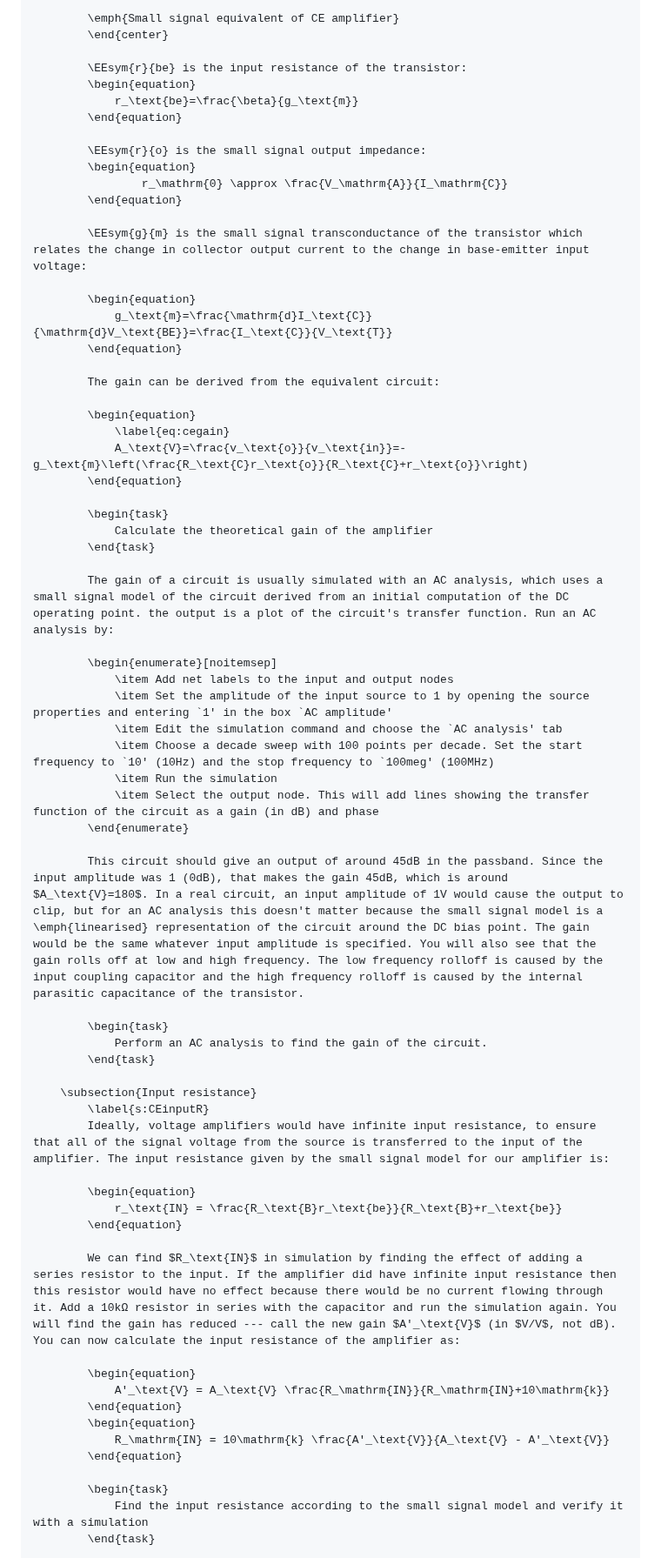
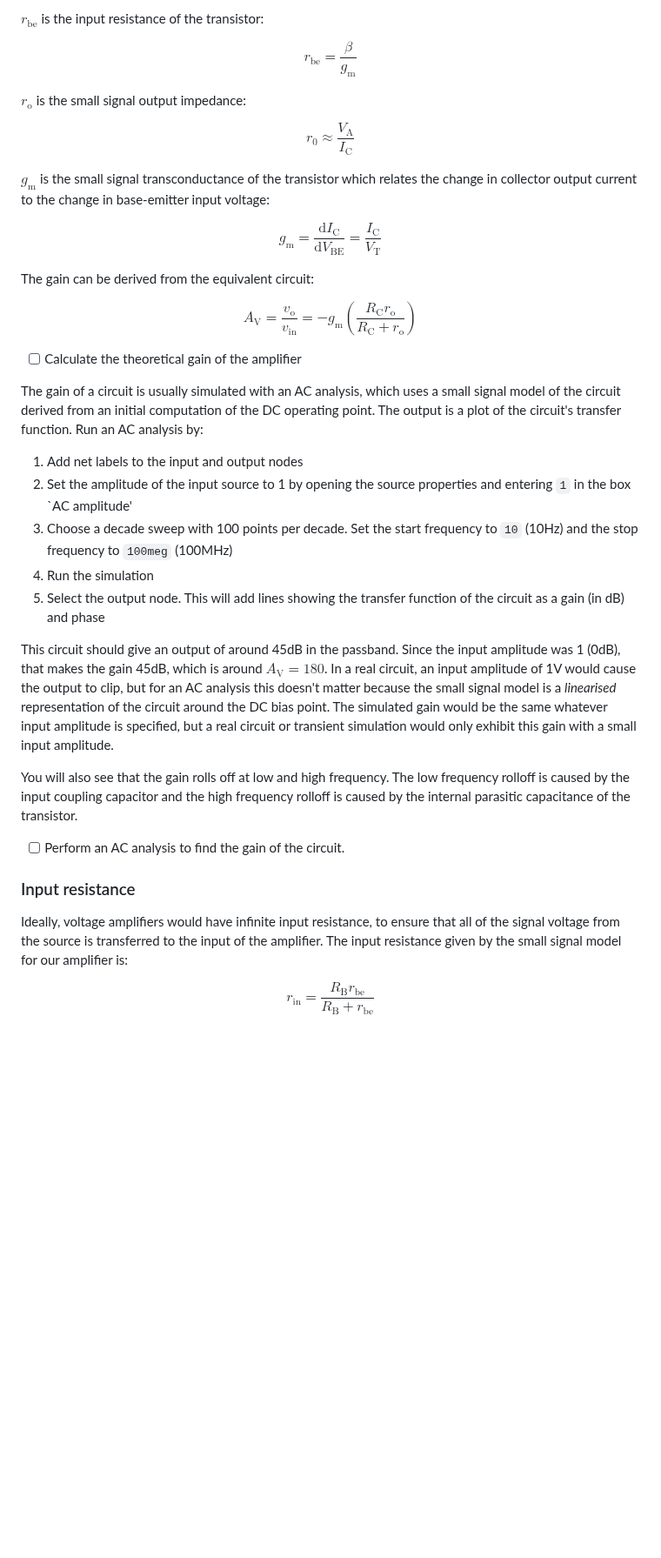
Before and after one commit to edstott/EEE1labs, a Markdown page: ADC/Part4/Section2.md, the part around one of its changes. Shown at 87% size. Drawn GitHub-style; blank space fills up the shorter version.

```diff
--- a/ADC/Part4/Section2.md
+++ b/ADC/Part4/Section2.md
@@ -25,69 +20,46 @@
 
-            \emph{Small signal equivalent of CE amplifier}
-            \end{center}
+$r_\mathrm{be}$ is the input resistance of the transistor:
 
-            \EEsym{r}{be} is the input resistance of the transistor:
-            \begin{equation}
-                r_\text{be}=\frac{\beta}{g_\text{m}}
-            \end{equation}
+$$r_\text{be}=\frac{\beta}{g_\text{m}}$$
 
-            \EEsym{r}{o} is the small signal output impedance:
-            \begin{equation}
-            		r_\mathrm{0} \approx \frac{V_\mathrm{A}}{I_\mathrm{C}}
-            \end{equation}
+$r_\mathrm{o}$ is the small signal output impedance:
 
-            \EEsym{g}{m} is the small signal transconductance of the transistor which relates the change in collector output current to the change in base-emitter input voltage:
+$$r_\mathrm{0} \approx \frac{V_\mathrm{A}}{I_\mathrm{C}}$$
 
-            \begin{equation}
-                g_\text{m}=\frac{\mathrm{d}I_\text{C}}{\mathrm{d}V_\text{BE}}=\frac{I_\text{C}}{V_\text{T}}
-            \end{equation}
+$g_\mathrm{m}$ is the small signal transconductance of the transistor which relates the change in collector output current to the change in base-emitter input voltage:
 
-            The gain can be derived from the equivalent circuit:
+$$g_\text{m}=\frac{\mathrm{d}I_\text{C}}{\mathrm{d}V_\text{BE}}=\frac{I_\text{C}}{V_\text{T}}$$
 
-            \begin{equation}
-                \label{eq:cegain}
-                A_\text{V}=\frac{v_\text{o}}{v_\text{in}}=-g_\text{m}\left(\frac{R_\text{C}r_\text{o}}{R_\text{C}+r_\text{o}}\right)
-            \end{equation}
+The gain can be derived from the equivalent circuit:
 
-            \begin{task}
-                Calculate the theoretical gain of the amplifier
-            \end{task}
+$$A_\text{V}=\frac{v_\text{o}}{v_\text{in}}=-g_\text{m}\left(\frac{R_\text{C}r_\text{o}}{R_\text{C}+r_\text{o}}\right)$$
 
-            The gain of a circuit is usually simulated with an AC analysis, which uses a small signal model of the circuit derived from an initial computation of the DC operating point. the output is a plot of the circuit's transfer function. Run an AC analysis by:
+- [ ] Calculate the theoretical gain of the amplifier
 
-            \begin{enumerate}[noitemsep]
-                \item Add net labels to the input and output nodes
-                \item Set the amplitude of the input source to 1 by opening the source properties and entering `1' in the box `AC amplitude'
-                \item Edit the simulation command and choose the `AC analysis' tab
-                \item Choose a decade sweep with 100 points per decade. Set the start frequency to `10' (10Hz) and the stop frequency to `100meg' (100MHz)
-                \item Run the simulation
-                \item Select the output node. This will add lines showing the transfer function of the circuit as a gain (in dB) and phase
-            \end{enumerate}
+The gain of a circuit is usually simulated with an AC analysis, which uses a small signal model of the circuit derived from an initial computation of the DC operating point.
+The output is a plot of the circuit's transfer function.
+Run an AC analysis by:
 
-            This circuit should give an output of around 45dB in the passband. Since the input amplitude was 1 (0dB), that makes the gain 45dB, which is around $A_\text{V}=180$. In a real circuit, an input amplitude of 1V would cause the output to clip, but for an AC analysis this doesn't matter because the small signal model is a \emph{linearised} representation of the circuit around the DC bias point. The gain would be the same whatever input amplitude is specified. You will also see that the gain rolls off at low and high frequency. The low frequency rolloff is caused by the input coupling capacitor and the high frequency rolloff is caused by the internal parasitic capacitance of the transistor.
+1. Add net labels to the input and output nodes
+2. Set the amplitude of the input source to 1 by opening the source properties and entering `1` in the box `AC amplitude'
+4. Choose a decade sweep with 100 points per decade. Set the start frequency to `10` (10Hz) and the stop frequency to `100meg` (100MHz)
+5. Run the simulation
+6. Select the output node. This will add lines showing the transfer function of the circuit as a gain (in dB) and phase
 
-            \begin{task}
-                Perform an AC analysis to find the gain of the circuit.
-            \end{task}
+This circuit should give an output of around 45dB in the passband.
+Since the input amplitude was 1 (0dB), that makes the gain 45dB, which is around $A_\text{V}=180$.
+In a real circuit, an input amplitude of 1V would cause the output to clip, but for an AC analysis this doesn't matter because the small signal model is a *linearised* representation of the circuit around the DC bias point.
+The simulated gain would be the same whatever input amplitude is specified, but a real circuit or transient simulation would only exhibit this gain with a small input amplitude.
 
-        \subsection{Input resistance}
-            \label{s:CEinputR}
-            Ideally, voltage amplifiers would have infinite input resistance, to ensure that all of the signal voltage from the source is transferred to the input of the amplifier. The input resistance given by the small signal model for our amplifier is:
+You will also see that the gain rolls off at low and high frequency.
+The low frequency rolloff is caused by the input coupling capacitor and the high frequency rolloff is caused by the internal parasitic capacitance of the transistor.
 
-            \begin{equation}
-                r_\text{IN} = \frac{R_\text{B}r_\text{be}}{R_\text{B}+r_\text{be}}
-            \end{equation}
+- [ ] Perform an AC analysis to find the gain of the circuit.
 
-            We can find $R_\text{IN}$ in simulation by finding the effect of adding a series resistor to the input. If the amplifier did have infinite input resistance then this resistor would have no effect because there would be no current flowing through it. Add a 10kΩ resistor in series with the capacitor and run the simulation again. You will find the gain has reduced --- call the new gain $A'_\text{V}$ (in $V/V$, not dB). You can now calculate the input resistance of the amplifier as:
+### Input resistance
 
-            \begin{equation}
-                A'_\text{V} = A_\text{V} \frac{R_\mathrm{IN}}{R_\mathrm{IN}+10\mathrm{k}}
-            \end{equation}
-            \begin{equation}
-                R_\mathrm{IN} = 10\mathrm{k} \frac{A'_\text{V}}{A_\text{V} - A'_\text{V}}
-            \end{equation}
+Ideally, voltage amplifiers would have infinite input resistance, to ensure that all of the signal voltage from the source is transferred to the input of the amplifier.
+The input resistance given by the small signal model for our amplifier is:
 
-            \begin{task}
-                Find the input resistance according to the small signal model and verify it with a simulation
-            \end{task}
+$$r_\text{in} = \frac{R_\text{B}r_\text{be}}{R_\text{B}+r_\text{be}}$$
 
```
Also changed, not shown: other parts of ADC/Part4/Section2.md (+48 -40 lines).
